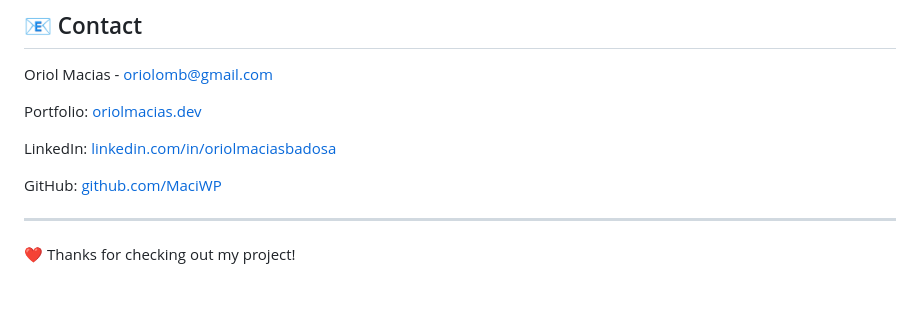
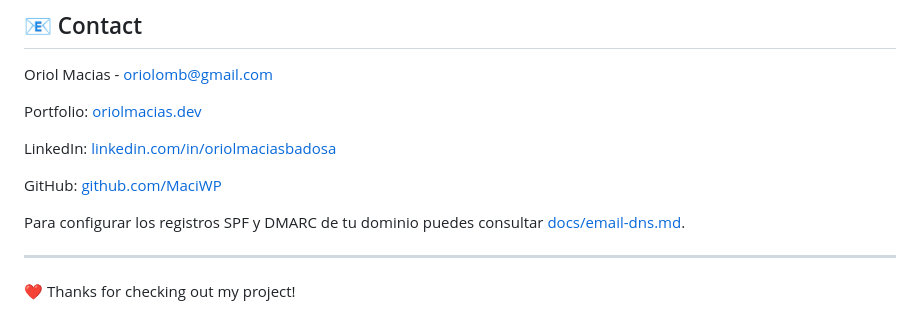
Before and after one commit to MaciWP/CV_Astro, a Markdown page: README.md, the part around the change. GitHub-like rendering; blank space fills up the shorter version.

Commit message:
docs: add email DNS guidance

```diff
--- a/README.md
+++ b/README.md
@@ -142,6 +142,9 @@ LinkedIn: [linkedin.com/in/oriolmaciasbadosa](https://linkedin.com/in/oriolmacia
 
 GitHub: [github.com/MaciWP](https://github.com/MaciWP)
 
+Para configurar los registros SPF y DMARC de tu dominio puedes consultar
+[docs/email-dns.md](docs/email-dns.md).
+
 ---
 
 ❤️ Thanks for checking out my project!
```
Also changed, not shown: docs/email-dns.md (added, +25 -0 lines).
